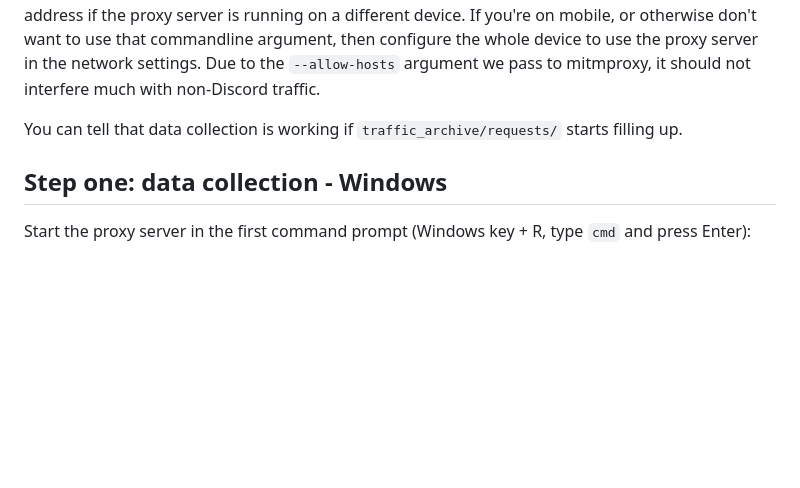
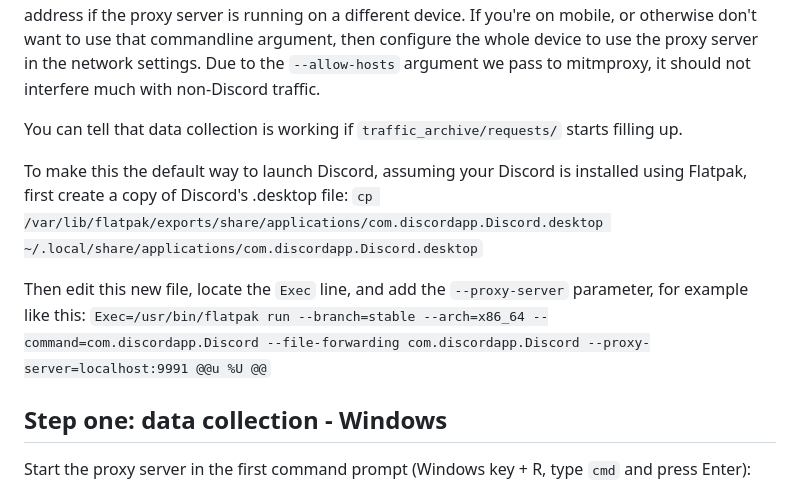
Before and after one commit to Roachbones/discordless, a Markdown page: readme.md, the part around the change. Drawn GitHub-style; blank space fills up the shorter version.

Commit message:
docs: explain how to create .desktop file
Explain how to make the `--proxy-server` argument persistent on Linux.

```diff
--- a/readme.md
+++ b/readme.md
@@ -94,6 +94,10 @@ Start the proxy server: `mitmdump -s wumpus_in_the_middle.py --listen-port=8080
 Start Discord, connected to the proxy server. If you're on a PC, you can do `discord --proxy-server=localhost:8080` to start an instance of Discord connected to the proxy without having to configure your whole computer to use the proxy. You can replace `localhost:8080` with some other address if the proxy server is running on a different device. If you're on mobile, or otherwise don't want to use that commandline argument, then configure the whole device to use the proxy server in the network settings. Due to the `--allow-hosts` argument we pass to mitmproxy, it should not interfere much with non-Discord traffic.
 
 You can tell that data collection is working if `traffic_archive/requests/` starts filling up.
+
+To make this the default way to launch Discord, assuming your Discord is installed using Flatpak, first create a copy of Discord's .desktop file: `cp /var/lib/flatpak/exports/share/applications/com.discordapp.Discord.desktop ~/.local/share/applications/com.discordapp.Discord.desktop`
+
+Then edit this new file, locate the `Exec` line, and add the `--proxy-server` parameter, for example like this: `Exec=/usr/bin/flatpak run --branch=stable --arch=x86_64 --command=com.discordapp.Discord --file-forwarding com.discordapp.Discord --proxy-server=localhost:9991 @@u %U @@`
 
 ## Step one: data collection - Windows
 
```
